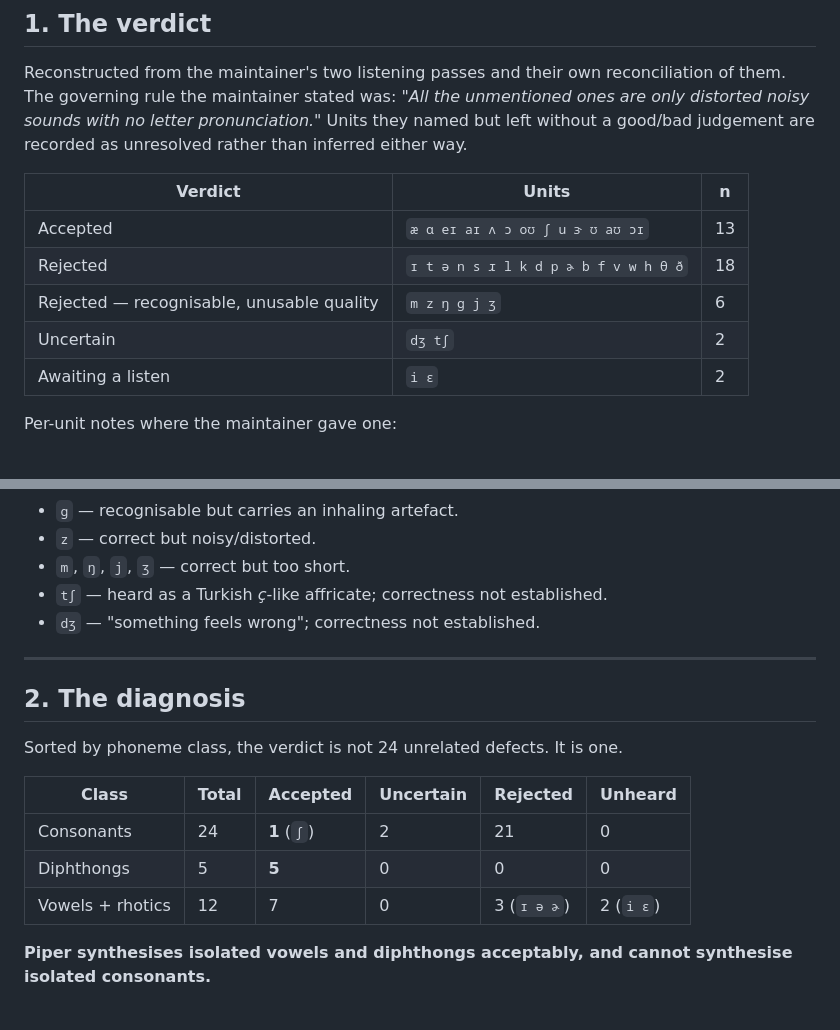
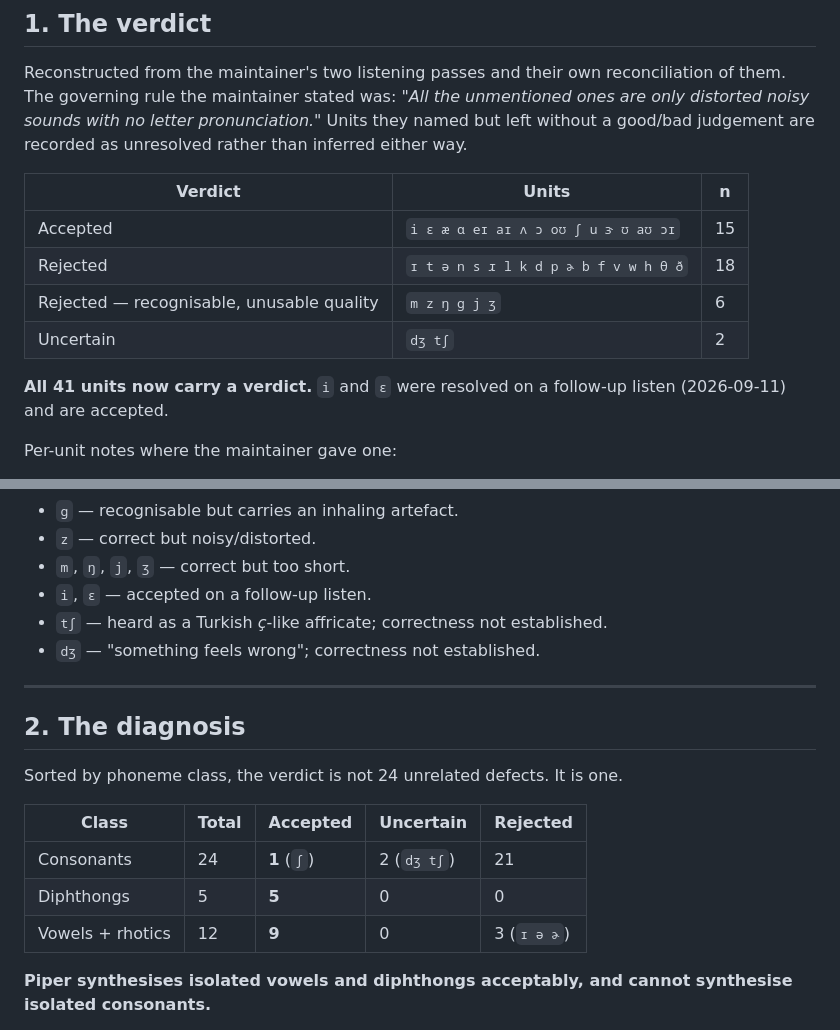
Before and after one commit to alpkavakli/PronounceAll, a Markdown page: docs/process/PronounceAll_Phoneme_Audio_Listening_Pass_2026-09-11.md, 2 parts joined by grey strips. Drawn GitHub-style.

Commit message:
docs: resolve /i/ and /ɛ/ in the listening pass record
Both accepted on a follow-up listen, so all 41 units now carry a verdict:
15 accepted, 24 rejected, 2 uncertain.

The class split sharpens rather than softens: 9 of 12 vowels and rhotics pass,
all 5 diphthongs pass, and 1 of 24 consonants passes.

```diff
--- a/docs/process/PronounceAll_Phoneme_Audio_Listening_Pass_2026-09-11.md
+++ b/docs/process/PronounceAll_Phoneme_Audio_Listening_Pass_2026-09-11.md
@@ -21,11 +21,13 @@ unresolved rather than inferred either way.
 
 | Verdict | Units | n |
 |---|---|---|
-| Accepted | `æ ɑ eɪ aɪ ʌ ɔ oʊ ʃ u ɝ ʊ aʊ ɔɪ` | 13 |
+| Accepted | `i ɛ æ ɑ eɪ aɪ ʌ ɔ oʊ ʃ u ɝ ʊ aʊ ɔɪ` | 15 |
 | Rejected | `ɪ t ə n s ɹ l k d p ɚ b f v w h θ ð` | 18 |
 | Rejected — recognisable, unusable quality | `m z ŋ ɡ j ʒ` | 6 |
 | Uncertain | `dʒ tʃ` | 2 |
-| Awaiting a listen | `i ɛ` | 2 |
+
+**All 41 units now carry a verdict.** `i` and `ɛ` were resolved on a follow-up
+listen (2026-09-11) and are accepted.
 
 Per-unit notes where the maintainer gave one:
 
@@ -40,6 +42,7 @@ Per-unit notes where the maintainer gave one:
 - `ɡ` — recognisable but carries an inhaling artefact.
 - `z` — correct but noisy/distorted.
 - `m`, `ŋ`, `j`, `ʒ` — correct but too short.
+- `i`, `ɛ` — accepted on a follow-up listen.
 - `tʃ` — heard as a Turkish *ç*-like affricate; correctness not established.
 - `dʒ` — "something feels wrong"; correctness not established.
 
@@ -49,11 +52,11 @@ Per-unit notes where the maintainer gave one:
 
 Sorted by phoneme class, the verdict is not 24 unrelated defects. It is one.
 
-| Class | Total | Accepted | Uncertain | Rejected | Unheard |
-|---|---|---|---|---|---|
-| Consonants | 24 | **1** (`ʃ`) | 2 | 21 | 0 |
-| Diphthongs | 5 | **5** | 0 | 0 | 0 |
-| Vowels + rhotics | 12 | 7 | 0 | 3 (`ɪ ə ɚ`) | 2 (`i ɛ`) |
+| Class | Total | Accepted | Uncertain | Rejected |
+|---|---|---|---|---|
+| Consonants | 24 | **1** (`ʃ`) | 2 (`dʒ tʃ`) | 21 |
+| Diphthongs | 5 | **5** | 0 | 0 |
+| Vowels + rhotics | 12 | **9** | 0 | 3 (`ɪ ə ɚ`) |
 
 **Piper synthesises isolated vowels and diphthongs acceptably, and cannot
 synthesise isolated consonants.**
```
